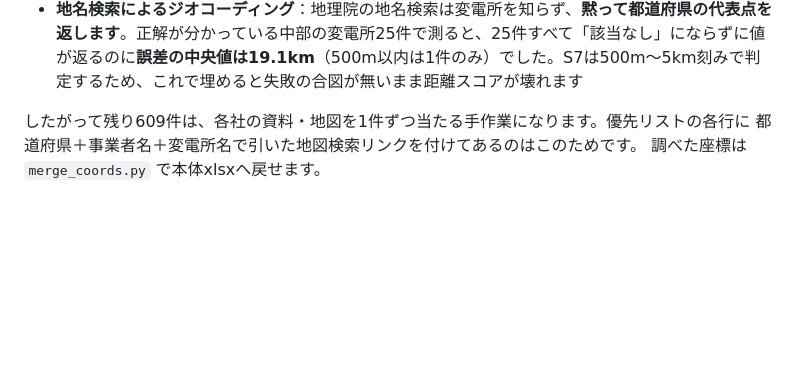
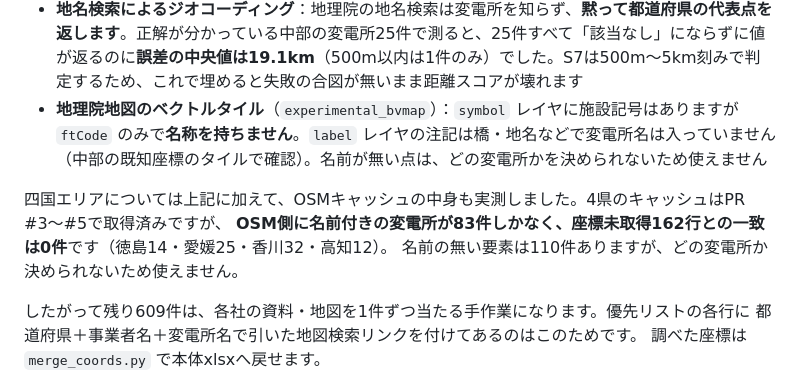
Before and after one commit to yonomotozumi-spec/battery-storage-dd, a Markdown page: README.md, the part around the change. Drawn GitHub-style; blank space fills up the shorter version.

Commit message:
四国の調査結果を追記（自動取得の経路なしを確認）
四国について座標を自動で取れないか4経路を確認し、いずれも不可だったので記録する。

- OSM: 4県のキャッシュは取得済みだが、名前付きの変電所が83件しかなく座標未取得
  162行との一致は0件。名前の無い要素110件はどの変電所か決められない
- 四電の公表資料: 系統空容量マップはPDF、空容量一覧はCSVだが、いずれも座標を持たない
- 地理院地図のベクトルタイル: symbolレイヤはftCodeのみで名称を持たず、labelレイヤの
  注記は橋・地名で変電所名が入っていない（中部の既知座標のタイルで確認）
- 地名検索: 既知の19.1km誤差の問題（記載済み）

ベクトルタイルの件は四国に限らず全エリアに効くため、代替経路の節に併記した。

Co-Authored-By: Claude Opus 5 <noreply@anthropic.com>
Claude-Session: https://claude.ai/code/session_016Zjmidm8LeLgsfadkpinkw

```diff
--- a/README.md
+++ b/README.md
@@ -287,6 +287,11 @@ python scripts/fetch_chuden_coords.py fill \
 - **国土数値情報（MLIT）**：電力関係は「発電施設（P03）」のみで、**変電所のデータセットが存在しません**
 - **OpenStreetMap**：PR #3〜#5 で掘り尽くし済み。残りはOSMに登録がありません
 - **地名検索によるジオコーディング**：地理院の地名検索は変電所を知らず、**黙って都道府県の代表点を返します**。正解が分かっている中部の変電所25件で測ると、25件すべて「該当なし」にならずに値が返るのに**誤差の中央値は19.1km**（500m以内は1件のみ）でした。S7は500m〜5km刻みで判定するため、これで埋めると失敗の合図が無いまま距離スコアが壊れます
+- **地理院地図のベクトルタイル**（`experimental_bvmap`）：`symbol` レイヤに施設記号はありますが `ftCode` のみで**名称を持ちません**。`label` レイヤの注記は橋・地名などで変電所名は入っていません（中部の既知座標のタイルで確認）。名前が無い点は、どの変電所かを決められないため使えません
+
+四国エリアについては上記に加えて、OSMキャッシュの中身も実測しました。4県のキャッシュはPR #3〜#5で取得済みですが、
+**OSM側に名前付きの変電所が83件しかなく、座標未取得162行との一致は0件**です（徳島14・愛媛25・香川32・高知12）。
+名前の無い要素は110件ありますが、どの変電所か決められないため使えません。
 
 したがって残り609件は、各社の資料・地図を1件ずつ当たる手作業になります。優先リストの各行に
 都道府県＋事業者名＋変電所名で引いた地図検索リンクを付けてあるのはこのためです。
```
